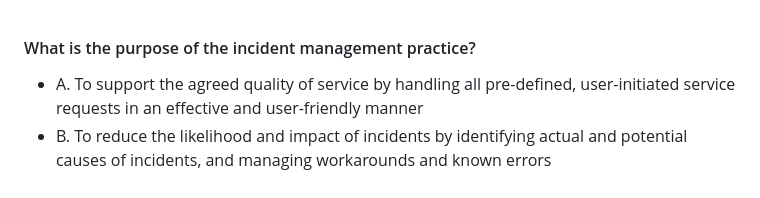
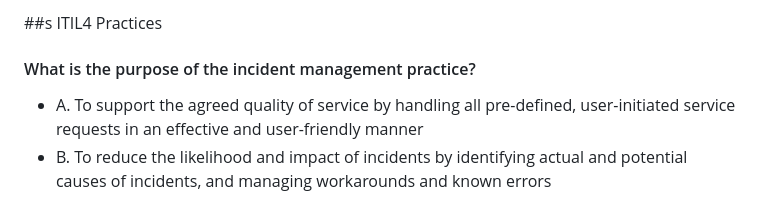
Before and after one commit to SJGowen/ITIL-4-Foundation, a Markdown page: ITIL4PracticesQuesions.md, the part around the change. Drawn GitHub-style.

```diff
--- a/ITIL4PracticesQuesions.md
+++ b/ITIL4PracticesQuesions.md
@@ -1,3 +1,4 @@
+##s ITIL4 Practices
 #### What is the purpose of the incident management practice?
 - A. To support the agreed quality of service by handling all pre-defined, user-initiated service requests in an effective and user-friendly manner
 - B. To reduce the likelihood and impact of incidents by identifying actual and potential causes of incidents, and managing workarounds and known errors
```
